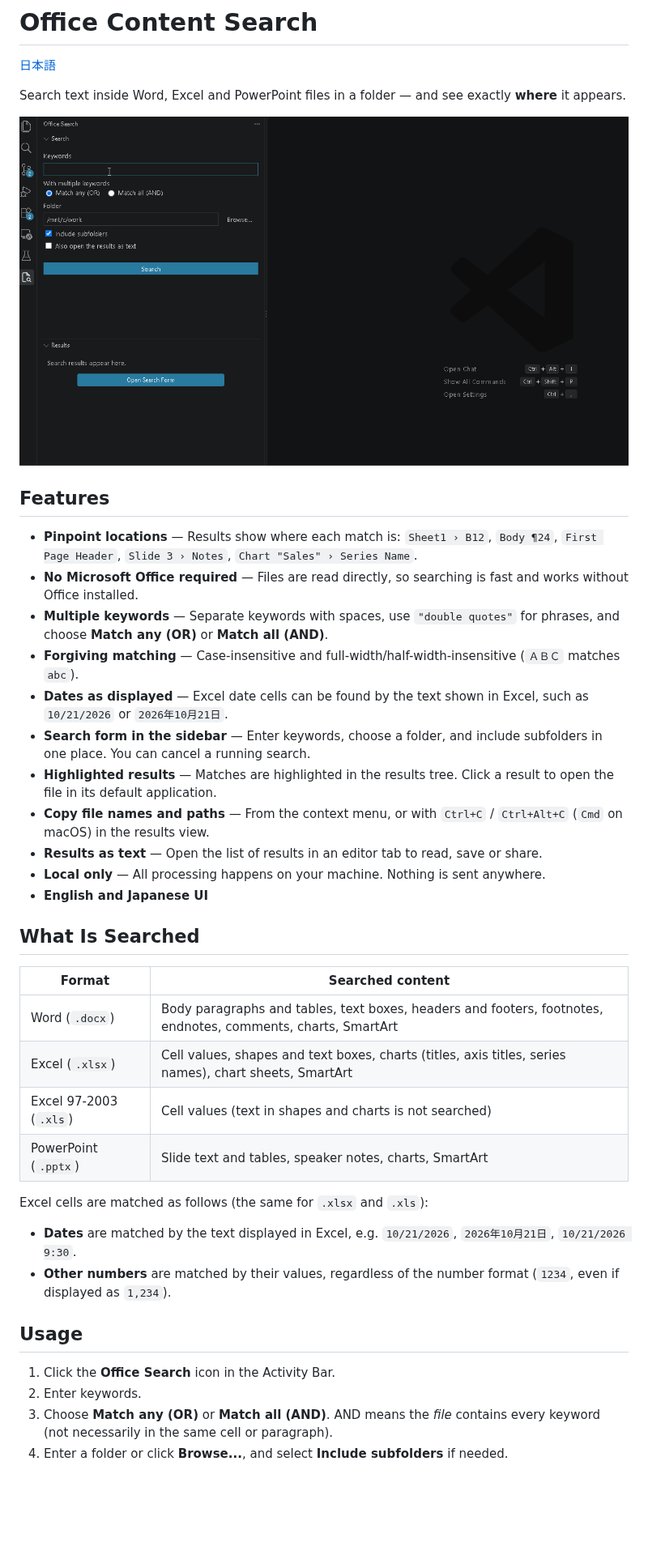
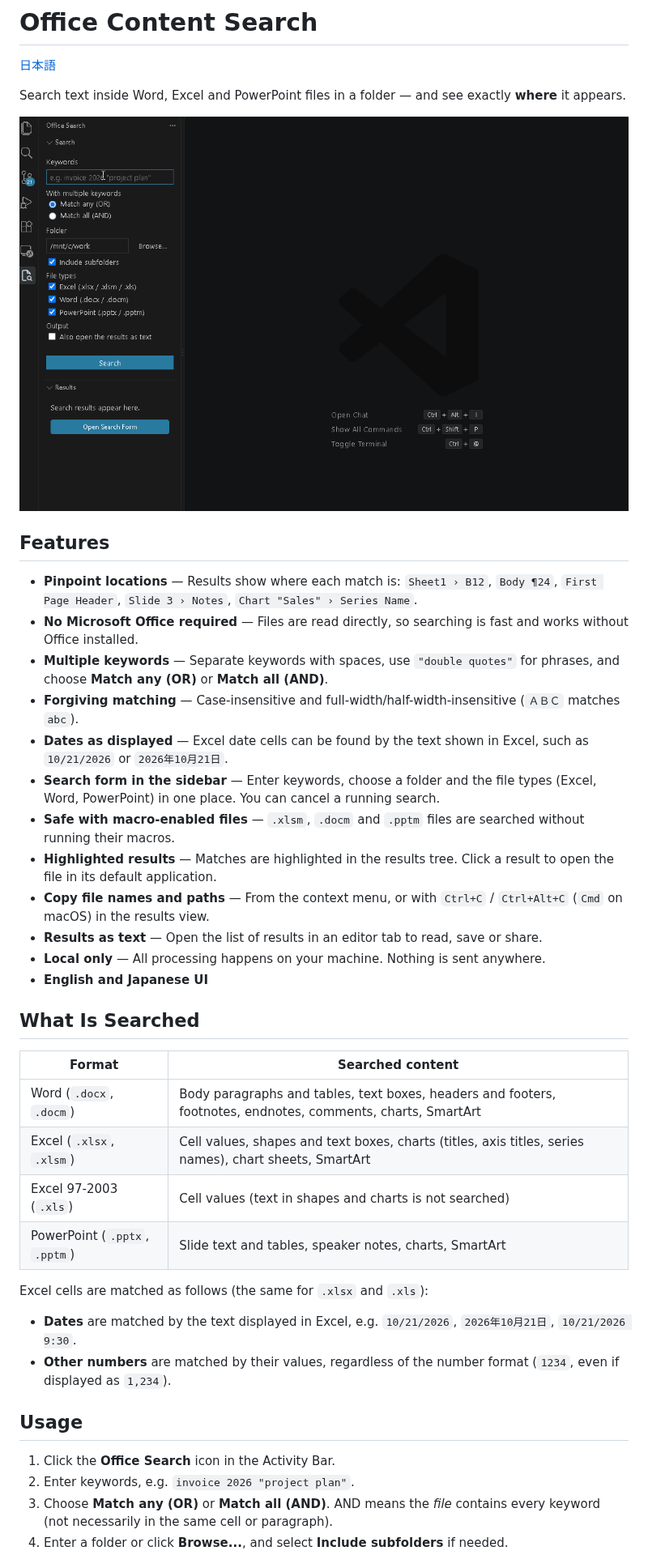
Before and after one commit to yoshihicode/office-content-search, a Markdown page: README.md, the part around one of its changes. Shown at 81% size. Rendered like a GitHub page; pictures changed too: images/screenshot.gif; blank space fills up the shorter version.

```diff
--- a/README.md
+++ b/README.md
@@ -13,7 +13,8 @@ Search text inside Word, Excel and PowerPoint files in a folder — and see exac
 - **Multiple keywords** — Separate keywords with spaces, use `"double quotes"` for phrases, and choose **Match any (OR)** or **Match all (AND)**.
 - **Forgiving matching** — Case-insensitive and full-width/half-width-insensitive (`ＡＢＣ` matches `abc`).
 - **Dates as displayed** — Excel date cells can be found by the text shown in Excel, such as `10/21/2026` or `2026年10月21日`.
-- **Search form in the sidebar** — Enter keywords, choose a folder, and include subfolders in one place. You can cancel a running search.
+- **Search form in the sidebar** — Enter keywords, choose a folder and the file types (Excel, Word, PowerPoint) in one place. You can cancel a running search.
+- **Safe with macro-enabled files** — `.xlsm`, `.docm` and `.pptm` files are searched without running their macros.
 - **Highlighted results** — Matches are highlighted in the results tree. Click a result to open the file in its default application.
 - **Copy file names and paths** — From the context menu, or with `Ctrl+C` / `Ctrl+Alt+C` (`Cmd` on macOS) in the results view.
 - **Results as text** — Open the list of results in an editor tab to read, save or share.
@@ -24,10 +25,10 @@ Search text inside Word, Excel and PowerPoint files in a folder — and see exac
 
 | Format | Searched content |
 | --- | --- |
-| Word (`.docx`) | Body paragraphs and tables, text boxes, headers and footers, footnotes, endnotes, comments, charts, SmartArt |
-| Excel (`.xlsx`) | Cell values, shapes and text boxes, charts (titles, axis titles, series names), chart sheets, SmartArt |
+| Word (`.docx`, `.docm`) | Body paragraphs and tables, text boxes, headers and footers, footnotes, endnotes, comments, charts, SmartArt |
+| Excel (`.xlsx`, `.xlsm`) | Cell values, shapes and text boxes, charts (titles, axis titles, series names), chart sheets, SmartArt |
 | Excel 97-2003 (`.xls`) | Cell values (text in shapes and charts is not searched) |
-| PowerPoint (`.pptx`) | Slide text and tables, speaker notes, charts, SmartArt |
+| PowerPoint (`.pptx`, `.pptm`) | Slide text and tables, speaker notes, charts, SmartArt |
 
 Excel cells are matched as follows (the same for `.xlsx` and `.xls`):
 
@@ -37,6 +38,6 @@ Excel cells are matched as follows (the same for `.xlsx` and `.xls`):
 ## Usage
 
 1. Click the **Office Search** icon in the Activity Bar.
-2. Enter keywords.
+2. Enter keywords, e.g. `invoice 2026 "project plan"`.
 3. Choose **Match any (OR)** or **Match all (AND)**. AND means the *file* contains every keyword (not necessarily in the same cell or paragraph).
 4. Enter a folder or click **Browse...**, and select **Include subfolders** if needed.
```
Also changed, not shown: other parts of README.md (+2 -2 lines), CHANGELOG.md (+6 -0 lines), README.ja.md (+9 -8 lines), 16 other files.
